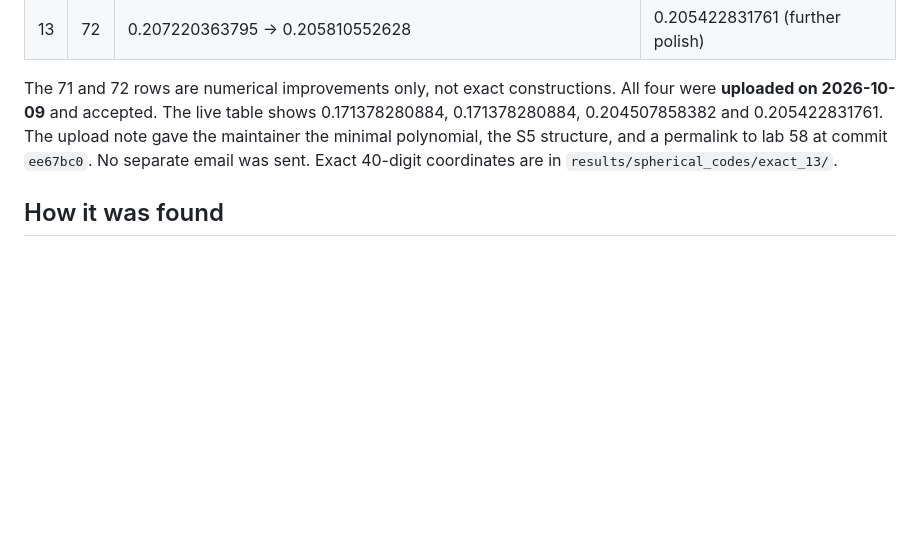
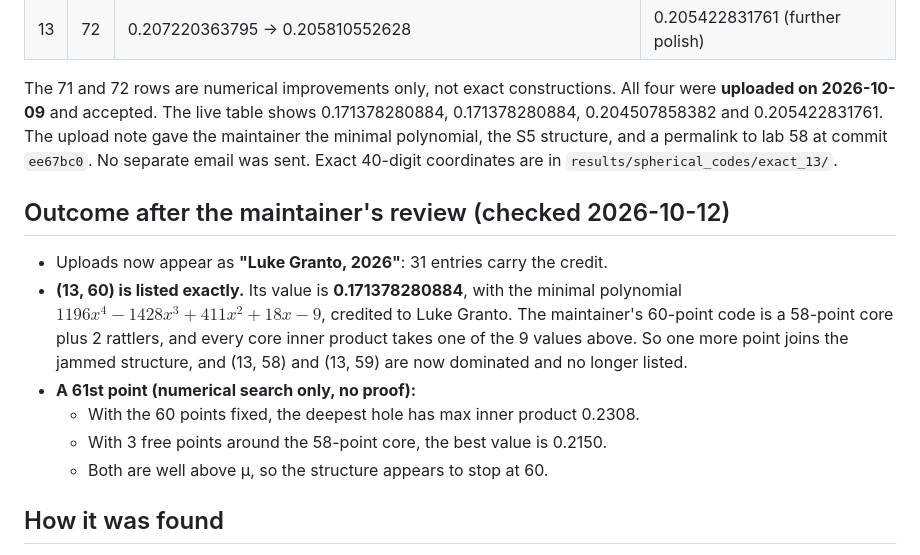
Before and after one commit to lukegranto23/physics-worldmap, a Markdown page: Physics Worldmap/90 Synthesis/Benchmark 023 — An Exact S5-Symmetric Spherical Code in 13 Dimensions.md, the part around the change. GitHub-like rendering; blank space fills up the shorter version.

Commit message:
Benchmark 023: maintainer review outcome; (13,60) listed with exact polynomial
Co-Authored-By: Claude Opus 5.5 <noreply@anthropic.com>
Claude-Session: https://claude.ai/code/session_01C4Um68Qwo2V8Q6PApACy3m

```diff
--- a/Physics Worldmap/90 Synthesis/Benchmark 023 — An Exact S5-Symmetric Spherical Code in 13 Dimensions.md
+++ b/Physics Worldmap/90 Synthesis/Benchmark 023 — An Exact S5-Symmetric Spherical Code in 13 Dimensions.md
@@ -55,6 +55,15 @@ What is *not* proved: optimality of $\mu$, or that the rattler coordinates are e
 
 The 71 and 72 rows are numerical improvements only, not exact constructions. All four were **uploaded on 2026-10-09** and accepted. The live table shows 0.171378280884, 0.171378280884, 0.204507858382 and 0.205422831761. The upload note gave the maintainer the minimal polynomial, the S5 structure, and a permalink to lab 58 at commit `ee67bc0`. No separate email was sent. Exact 40-digit coordinates are in `results/spherical_codes/exact_13/`.
 
+## Outcome after the maintainer's review (checked 2026-10-12)
+
+- Uploads now appear as **"Luke Granto, 2026"**: 31 entries carry the credit.
+- **(13, 60) is listed exactly.** Its value is **0.171378280884**, with the minimal polynomial $1196x^4-1428x^3+411x^2+18x-9$, credited to Luke Granto. The maintainer's 60-point code is a 58-point core plus 2 rattlers, and every core inner product takes one of the 9 values above. So one more point joins the jammed structure, and (13, 58) and (13, 59) are now dominated and no longer listed.
+- **A 61st point (numerical search only, no proof):**
+  - With the 60 points fixed, the deepest hole has max inner product 0.2308.
+  - With 3 free points around the 58-point core, the best value is 0.2150.
+  - Both are well above μ, so the structure appears to stop at 60.
+
 ## How it was found
 
 The structure surfaced when the inner products were inspected. The automorphism group was then computed as the group of colour-preserving permutations of the Gram matrix. Projectors built from exact characters turned the rank-13 condition into integer linear equations plus small rank conditions. A 90-digit Gauss–Newton solve followed: the solution is isolated, and the smallest singular value of the Jacobian is 0.0165. PSLQ identified the values, and an exact rank certificate closed the argument.
```
